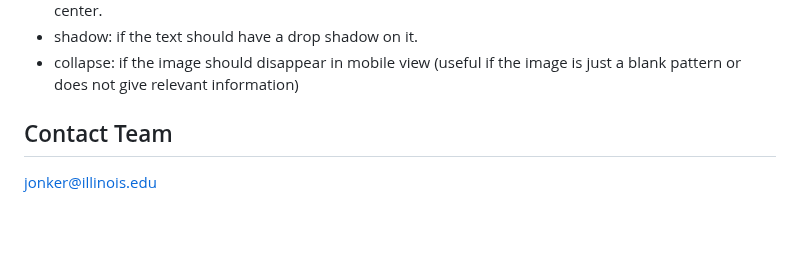
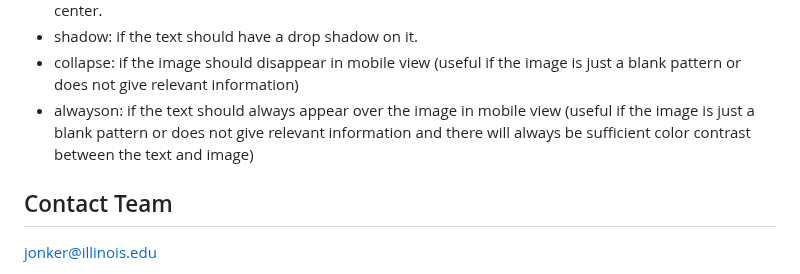
Before and after one commit to web-illinois/ilw-hero, a Markdown page: README.md, the part around the change. Drawn GitHub-style; blank space fills up the shorter version.

```diff
--- a/README.md
+++ b/README.md
@@ -15,6 +15,7 @@ Attributes include:
 * focus: if the image has a focal point if it shrinks or not. Values are top, bottom, left, right. Default is center.
 * shadow: if the text should have a drop shadow on it.
 * collapse: if the image should disappear in mobile view (useful if the image is just a blank pattern or does not give relevant information)
+* alwayson: if the text should always appear over the image in mobile view (useful if the image is just a blank pattern or does not give relevant information and there will always be sufficient color contrast between the text and image)
 
 ## Contact Team
 
```
